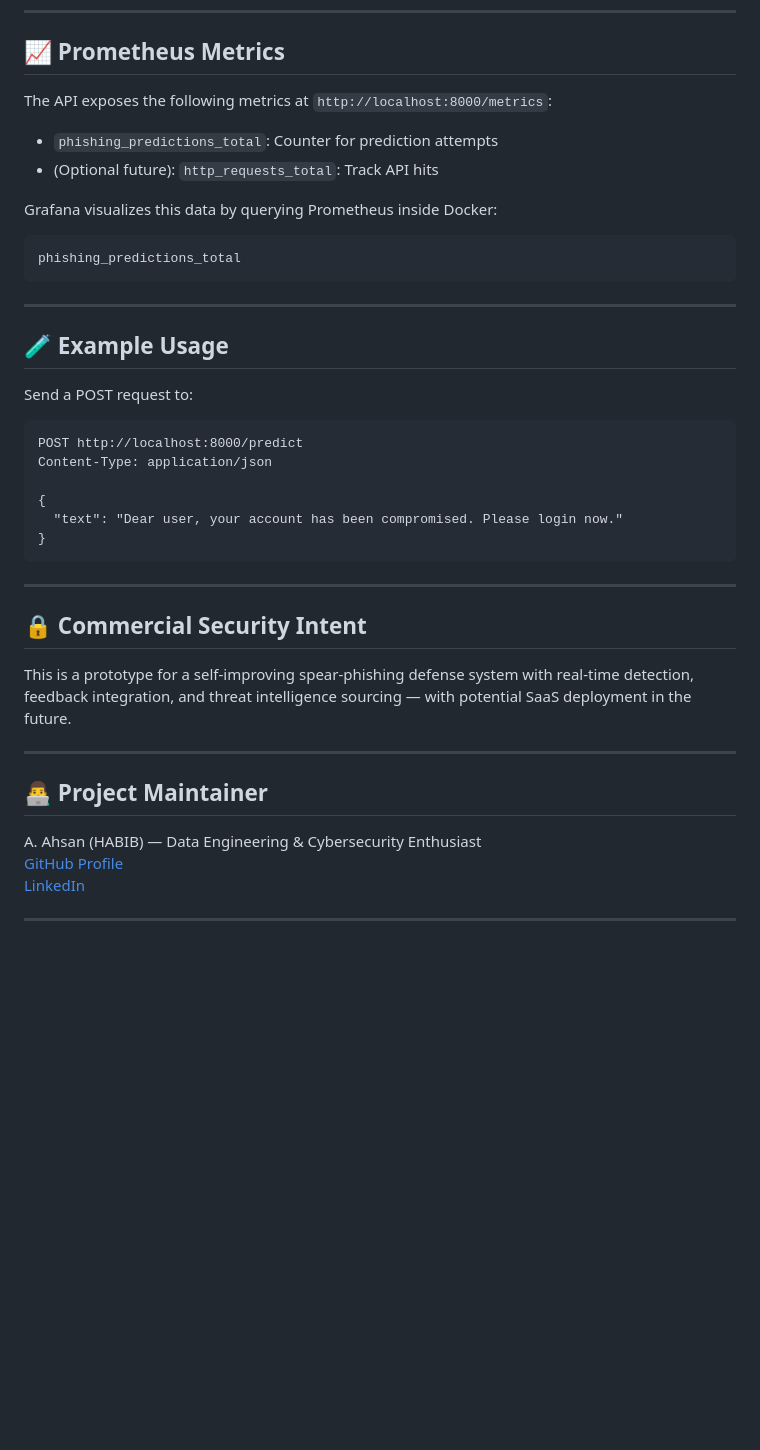
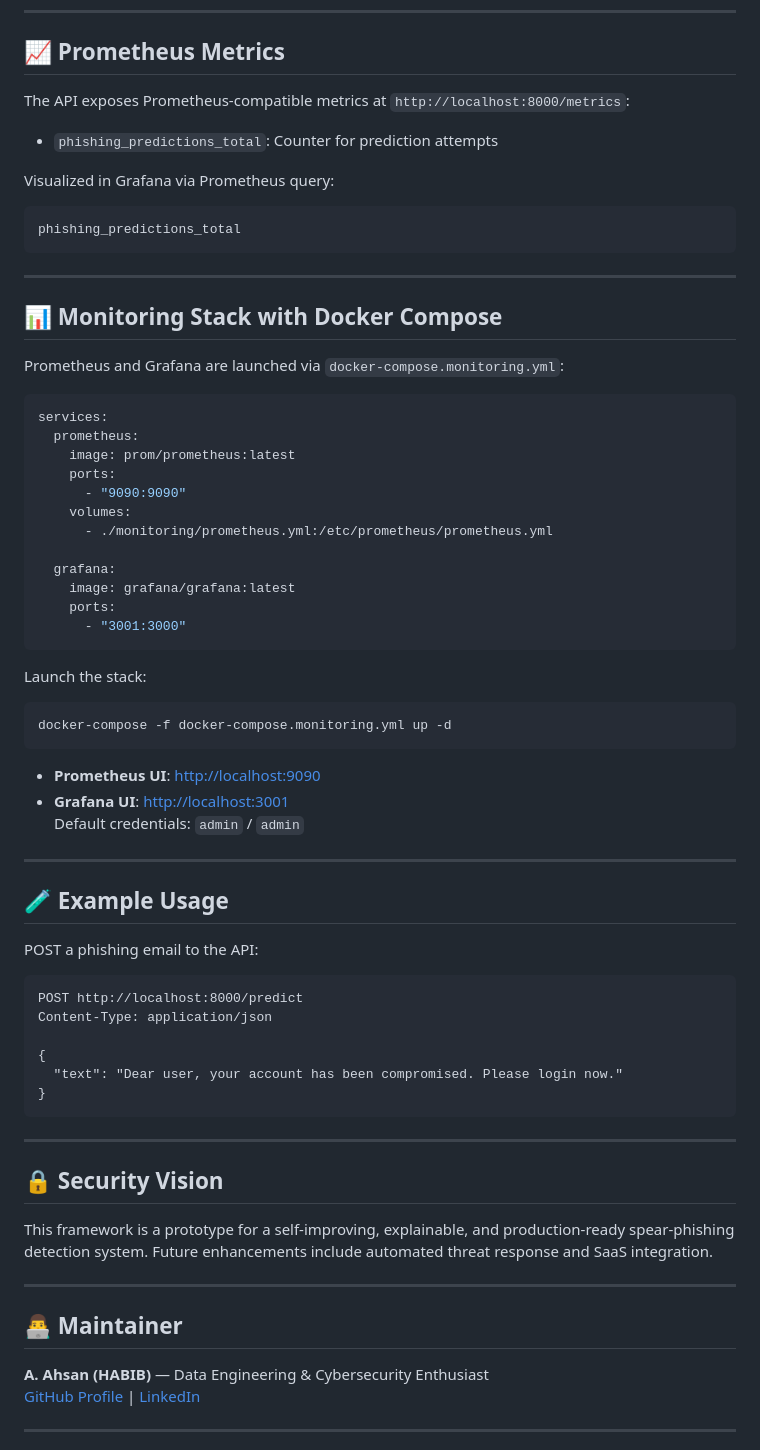
Before and after one commit to Habib-AAhsan/ml-spearphish-framework, a Markdown page: README.md, the part around one of its changes. Rendered like a GitHub page; blank space fills up the shorter version.

````diff
--- a/README.md
+++ b/README.md
@@ -65,21 +72,52 @@ tree -I '__pycache__|venv|.git' -L 3 > structure.txt
 
 ## 📈 Prometheus Metrics
 
-The API exposes the following metrics at `http://localhost:8000/metrics`:
+The API exposes Prometheus-compatible metrics at `http://localhost:8000/metrics`:
 
 - `phishing_predictions_total`: Counter for prediction attempts
-- (Optional future): `http_requests_total`: Track API hits
 
-Grafana visualizes this data by querying Prometheus inside Docker:
+Visualized in Grafana via Prometheus query:
 ```prometheus
 phishing_predictions_total
 ```
 
 ---
 
+## 📊 Monitoring Stack with Docker Compose
+
+Prometheus and Grafana are launched via `docker-compose.monitoring.yml`:
+
+```yaml
+services:
+  prometheus:
+    image: prom/prometheus:latest
+    ports:
+      - "9090:9090"
+    volumes:
+      - ./monitoring/prometheus.yml:/etc/prometheus/prometheus.yml
+
+  grafana:
+    image: grafana/grafana:latest
+    ports:
+      - "3001:3000"
+```
+
+Launch the stack:
+
+```bash
+docker-compose -f docker-compose.monitoring.yml up -d
+```
+
+- **Prometheus UI**: [http://localhost:9090](http://localhost:9090)
+- **Grafana UI**: [http://localhost:3001](http://localhost:3001)
+  Default credentials: `admin` / `admin`
+
+---
+
 ## 🧪 Example Usage
 
-Send a POST request to:
+POST a phishing email to the API:
+
 ```
 POST http://localhost:8000/predict
 Content-Type: application/json
@@ -91,17 +129,16 @@ Content-Type: application/json
 
 ---
 
-## 🔒 Commercial Security Intent
+## 🔒 Security Vision
 
-This is a prototype for a self-improving spear-phishing defense system with real-time detection, feedback integration, and threat intelligence sourcing — with potential SaaS deployment in the future.
+This framework is a prototype for a self-improving, explainable, and production-ready spear-phishing detection system. Future enhancements include automated threat response and SaaS integration.
 
 ---
 
-## 👨‍💻 Project Maintainer
+## 👨‍💻 Maintainer
 
-A. Ahsan (HABIB) — Data Engineering & Cybersecurity Enthusiast
-[GitHub Profile](https://github.com/your-username)
-[LinkedIn](https://linkedin.com/in/your-link)
+**A. Ahsan (HABIB)** — Data Engineering & Cybersecurity Enthusiast
+[GitHub Profile](https://github.com/your-username) | [LinkedIn](https://linkedin.com/in/your-link)
 
 ---
 
````
Also changed, not shown: other parts of README.md (+38 -31 lines).
